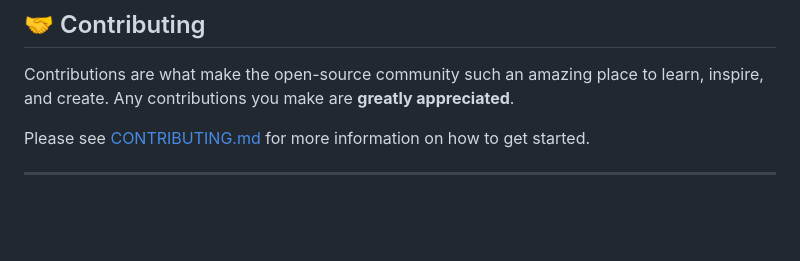
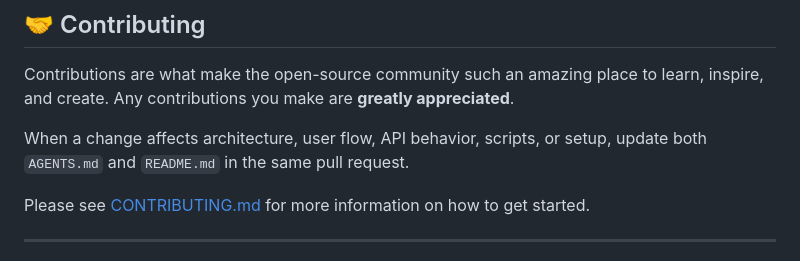
Before and after one commit to chathurabuddi/fuel-pass, a Markdown page: README.md, the part around the change. Drawn GitHub-style; blank space fills up the shorter version.

Commit message:
docs: clarify contribution guidelines to ensure README and AGENTS updates align

```diff
--- a/README.md
+++ b/README.md
@@ -114,6 +114,8 @@ The application is designed as a **Progressive Web App (PWA)** ready experience.
 
 Contributions are what make the open-source community such an amazing place to learn, inspire, and create. Any contributions you make are **greatly appreciated**.
 
+When a change affects architecture, user flow, API behavior, scripts, or setup, update both `AGENTS.md` and `README.md` in the same pull request.
+
 Please see [CONTRIBUTING.md](CONTRIBUTING.md) for more information on how to get started.
 
 ---
```
